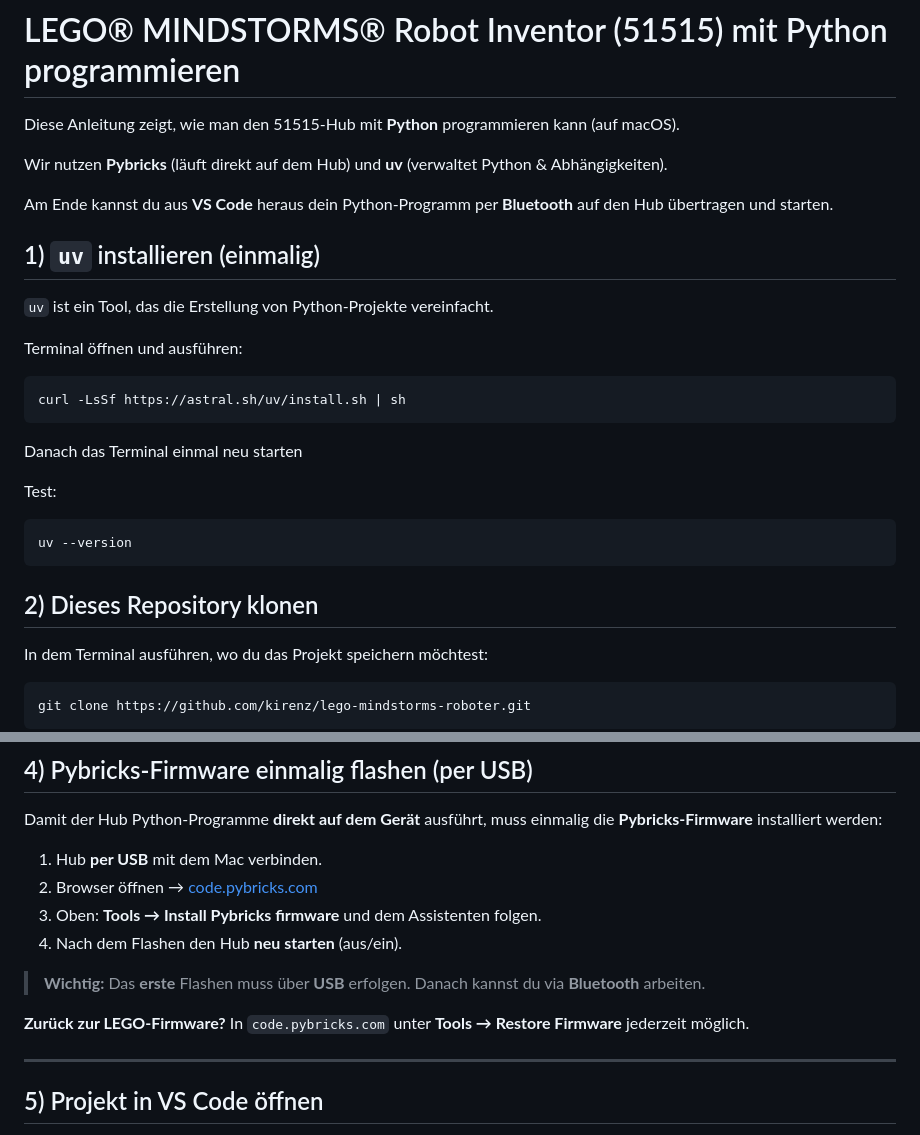
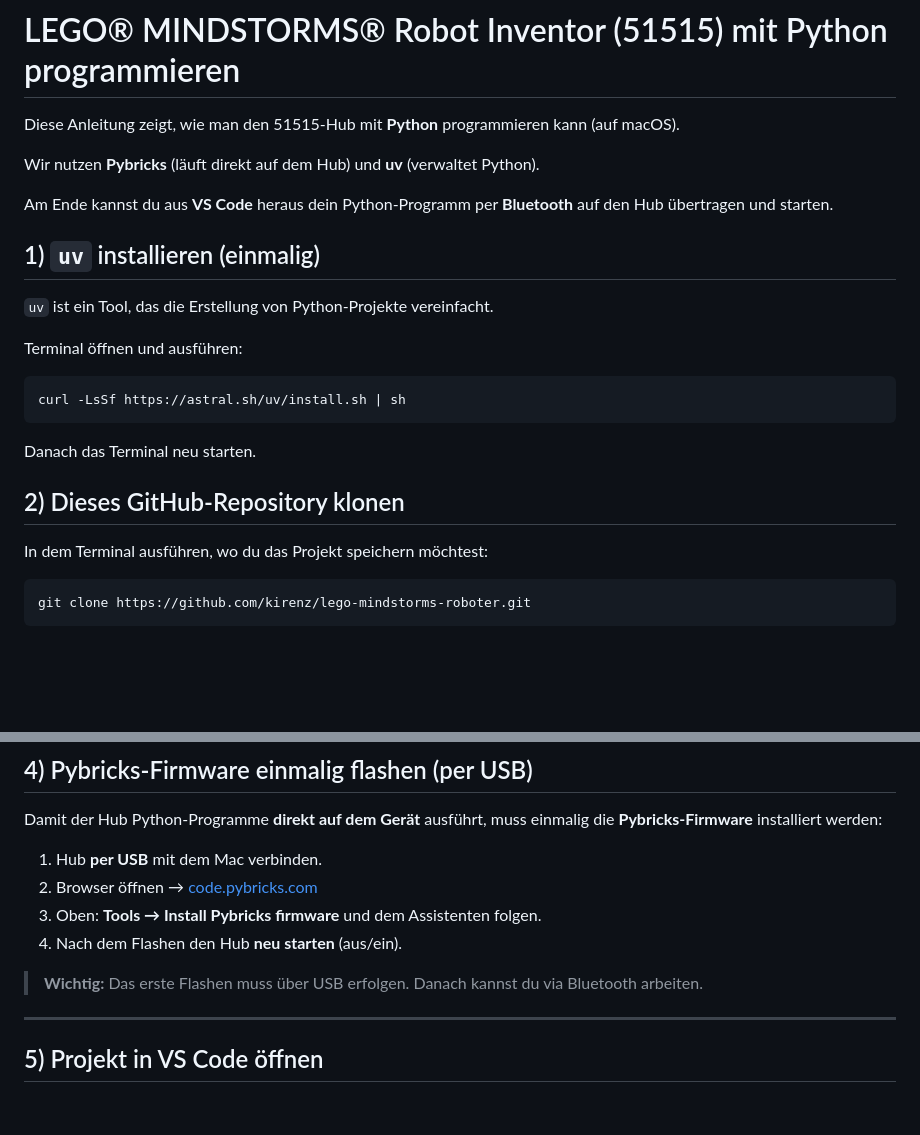
Before and after one commit to kirenz/lego-mindstorms-roboter, a Markdown page: README.md, 2 parts joined by grey strips. Drawn GitHub-style; blank space fills up the shorter version.

Commit message:
Änderungen an README.md

````diff
--- a/README.md
+++ b/README.md
@@ -2,11 +2,9 @@
 
 Diese Anleitung zeigt, wie man den 51515-Hub mit **Python** programmieren kann (auf macOS).
 
-Wir nutzen **Pybricks** (läuft direkt auf dem Hub) und **uv** (verwaltet Python & Abhängigkeiten).
+Wir nutzen **Pybricks** (läuft direkt auf dem Hub) und **uv** (verwaltet Python).
 
 Am Ende kannst du aus **VS Code** heraus dein Python-Programm per **Bluetooth** auf den Hub übertragen und starten.
-
-
 
 ## 1) `uv` installieren (einmalig)
 
@@ -18,17 +16,9 @@ Terminal öffnen und ausführen:
 curl -LsSf https://astral.sh/uv/install.sh | sh
 ```
 
-Danach das Terminal einmal neu starten
+Danach das Terminal neu starten.
 
-
-Test:
-
-```bash
-uv --version
-```
-
-
-## 2) Dieses Repository klonen
+## 2) Dieses GitHub-Repository klonen
 
 In dem Terminal ausführen, wo du das Projekt speichern möchtest:
 
@@ -67,10 +57,9 @@ Damit der Hub Python-Programme **direkt auf dem Gerät** ausführt, muss einmali
 4. Nach dem Flashen den Hub **neu starten** (aus/ein).
 
 
-> **Wichtig:** Das **erste** Flashen muss über **USB** erfolgen. Danach kannst du via **Bluetooth** arbeiten.
+> **Wichtig:** Das erste Flashen muss über USB erfolgen. Danach kannst du via Bluetooth arbeiten.
 
-**Zurück zur LEGO-Firmware?**
-In `code.pybricks.com` unter **Tools → Restore Firmware** jederzeit möglich.
+
 
 ---
 
````
